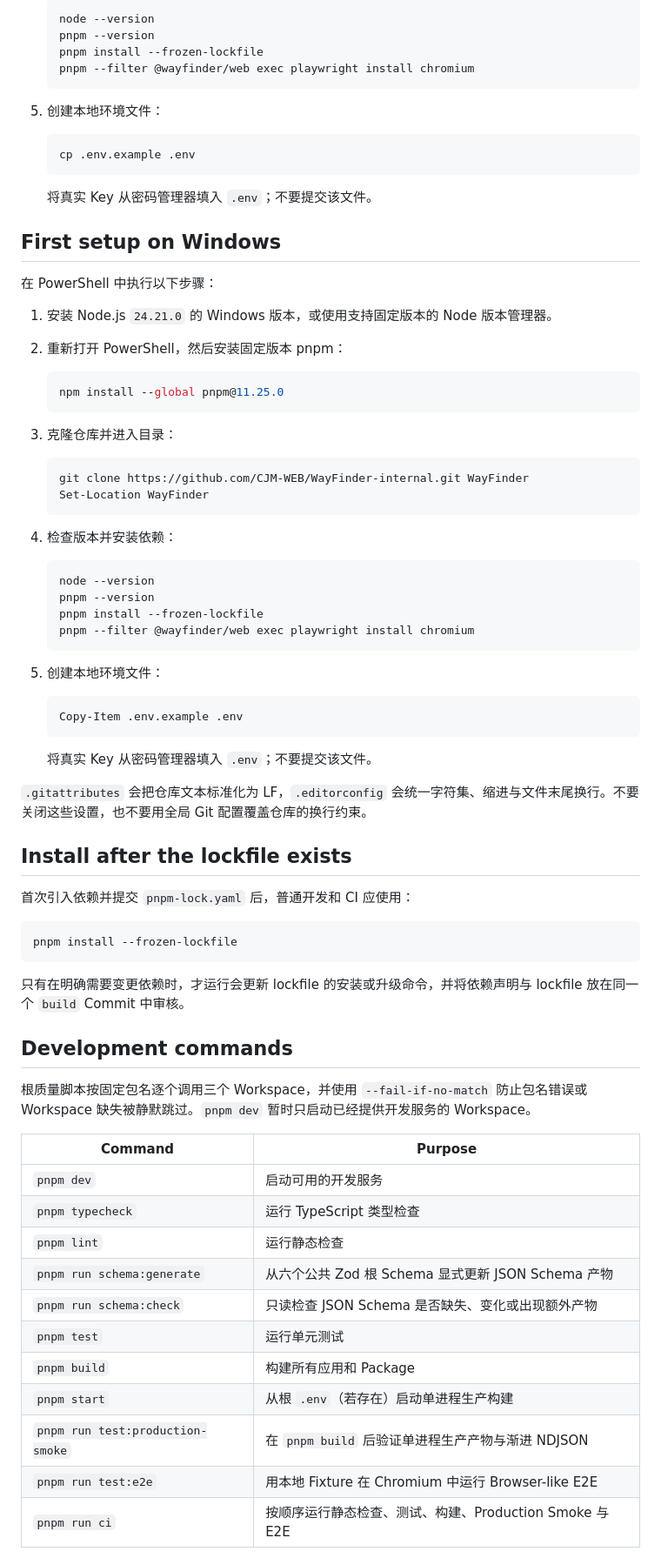
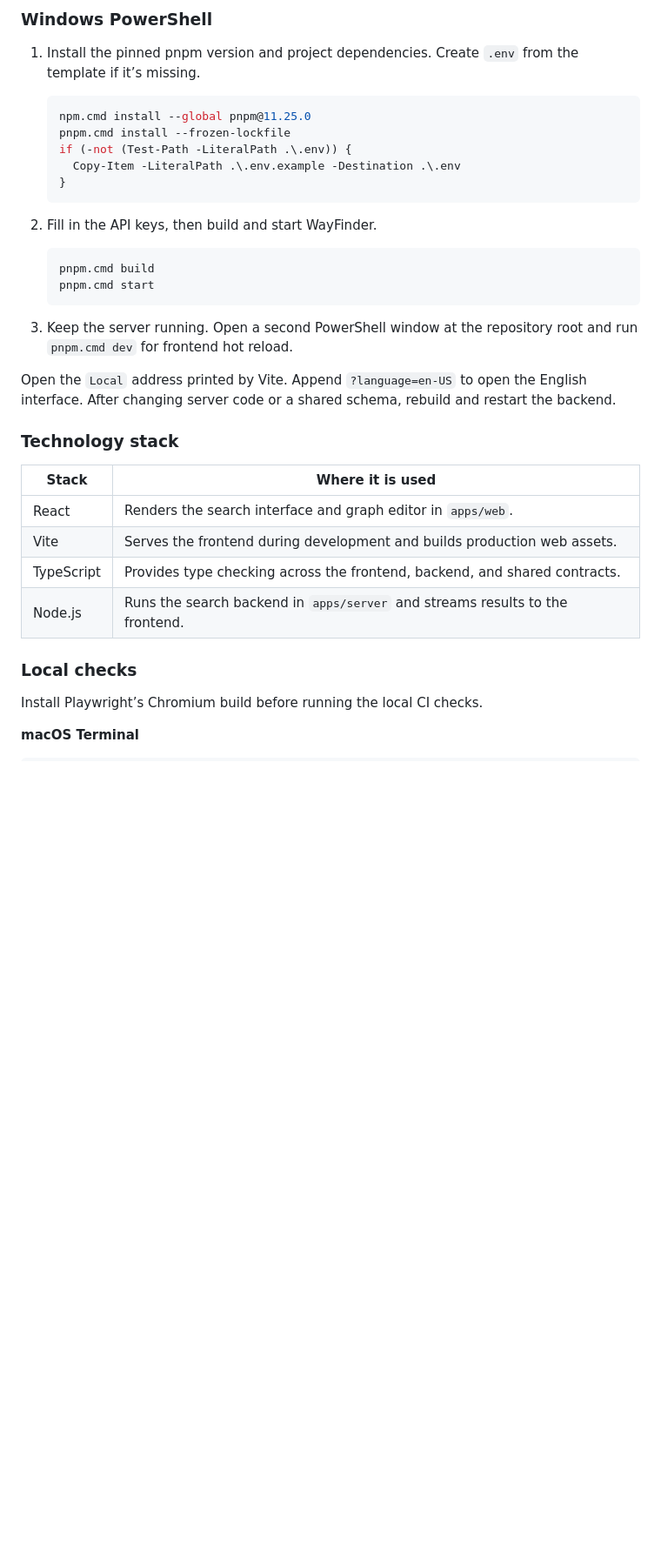
Before and after one commit to CJM-WEB/WayFinder-internal, a Markdown page: README.md, the part around one of its changes. Shown at 87% size. Drawn GitHub-style; blank space fills up the shorter version.

````diff
--- a/README.md
+++ b/README.md
@@ -70,81 +103,40 @@ pnpm --version
 
-   ```bash
-   node --version
-   pnpm --version
-   pnpm install --frozen-lockfile
-   pnpm --filter @wayfinder/web exec playwright install chromium
+### Windows PowerShell
+
+1. Install the pinned pnpm version and project dependencies. Create `.env` from the template if it’s missing.
+
+   ```powershell
+   npm.cmd install --global pnpm@11.25.0
+   pnpm.cmd install --frozen-lockfile
+   if (-not (Test-Path -LiteralPath .\.env)) {
+     Copy-Item -LiteralPath .\.env.example -Destination .\.env
+   }
    ```
 
-5. 创建本地环境文件：
+2. Fill in the API keys, then build and start WayFinder.
 
-   ```bash
-   cp .env.example .env
+   ```powershell
+   pnpm.cmd build
+   pnpm.cmd start
    ```
 
-   将真实 Key 从密码管理器填入 `.env`；不要提交该文件。
+3. Keep the server running. Open a second PowerShell window at the repository root and run `pnpm.cmd dev` for frontend hot reload.
 
-## First setup on Windows
+Open the `Local` address printed by Vite. Append `?language=en-US` to open the English interface. After changing server code or a shared schema, rebuild and restart the backend.
 
-在 PowerShell 中执行以下步骤：
+### Technology stack
 
-1. 安装 Node.js `24.21.0` 的 Windows 版本，或使用支持固定版本的 Node 版本管理器。
-2. 重新打开 PowerShell，然后安装固定版本 pnpm：
+| Stack | Where it is used |
+| --- | --- |
+| React | Renders the search interface and graph editor in `apps/web`. |
+| Vite | Serves the frontend during development and builds production web assets. |
+| TypeScript | Provides type checking across the frontend, backend, and shared contracts. |
+| Node.js | Runs the search backend in `apps/server` and streams results to the frontend. |
 
-   ```powershell
-   npm install --global pnpm@11.25.0
-   ```
+### Local checks
 
-3. 克隆仓库并进入目录：
+Install Playwright’s Chromium build before running the local CI checks.
 
-   ```powershell
-   git clone https://github.com/CJM-WEB/WayFinder-internal.git WayFinder
-   Set-Location WayFinder
-   ```
-
-4. 检查版本并安装依赖：
-
-   ```powershell
-   node --version
-   pnpm --version
-   pnpm install --frozen-lockfile
-   pnpm --filter @wayfinder/web exec playwright install chromium
-   ```
-
-5. 创建本地环境文件：
-
-   ```powershell
-   Copy-Item .env.example .env
-   ```
-
-   将真实 Key 从密码管理器填入 `.env`；不要提交该文件。
-
-`.gitattributes` 会把仓库文本标准化为 LF，`.editorconfig` 会统一字符集、缩进与文件末尾换行。不要关闭这些设置，也不要用全局 Git 配置覆盖仓库的换行约束。
-
-## Install after the lockfile exists
-
-首次引入依赖并提交 `pnpm-lock.yaml` 后，普通开发和 CI 应使用：
+**macOS Terminal**
 
 ```bash
-pnpm install --frozen-lockfile
-```
-
-只有在明确需要变更依赖时，才运行会更新 lockfile 的安装或升级命令，并将依赖声明与 lockfile 放在同一个 `build` Commit 中审核。
-
-## Development commands
-
-根质量脚本按固定包名逐个调用三个 Workspace，并使用 `--fail-if-no-match` 防止包名错误或 Workspace 缺失被静默跳过。`pnpm dev` 暂时只启动已经提供开发服务的 Workspace。
-
-| Command | Purpose |
-|---|---|
-| `pnpm dev` | 启动可用的开发服务 |
-| `pnpm typecheck` | 运行 TypeScript 类型检查 |
-| `pnpm lint` | 运行静态检查 |
-| `pnpm run schema:generate` | 从六个公共 Zod 根 Schema 显式更新 JSON Schema 产物 |
-| `pnpm run schema:check` | 只读检查 JSON Schema 是否缺失、变化或出现额外产物 |
-| `pnpm test` | 运行单元测试 |
-| `pnpm build` | 构建所有应用和 Package |
-| `pnpm start` | 从根 `.env`（若存在）启动单进程生产构建 |
-| `pnpm run test:production-smoke` | 在 `pnpm build` 后验证单进程生产产物与渐进 NDJSON |
-| `pnpm run test:e2e` | 用本地 Fixture 在 Chromium 中运行 Browser-like E2E |
-| `pnpm run ci` | 按顺序运行静态检查、测试、构建、Production Smoke 与 E2E |
-
````
Also changed, not shown: other parts of README.md (+80 -184 lines), README.zh-CN.md (added, +152 -0 lines), assets/readme/1.png (added), assets/readme/2.png (added), 2 other files.
